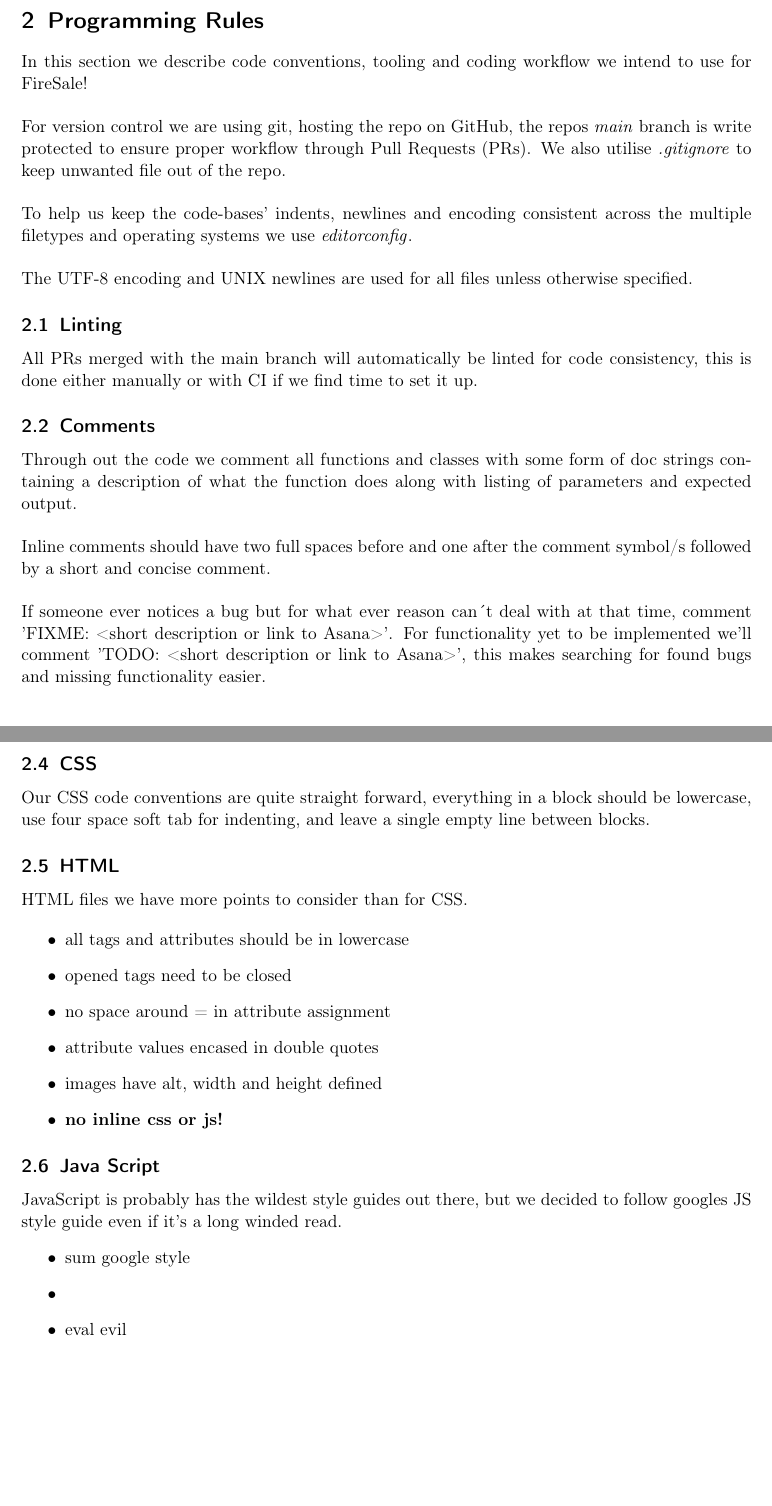
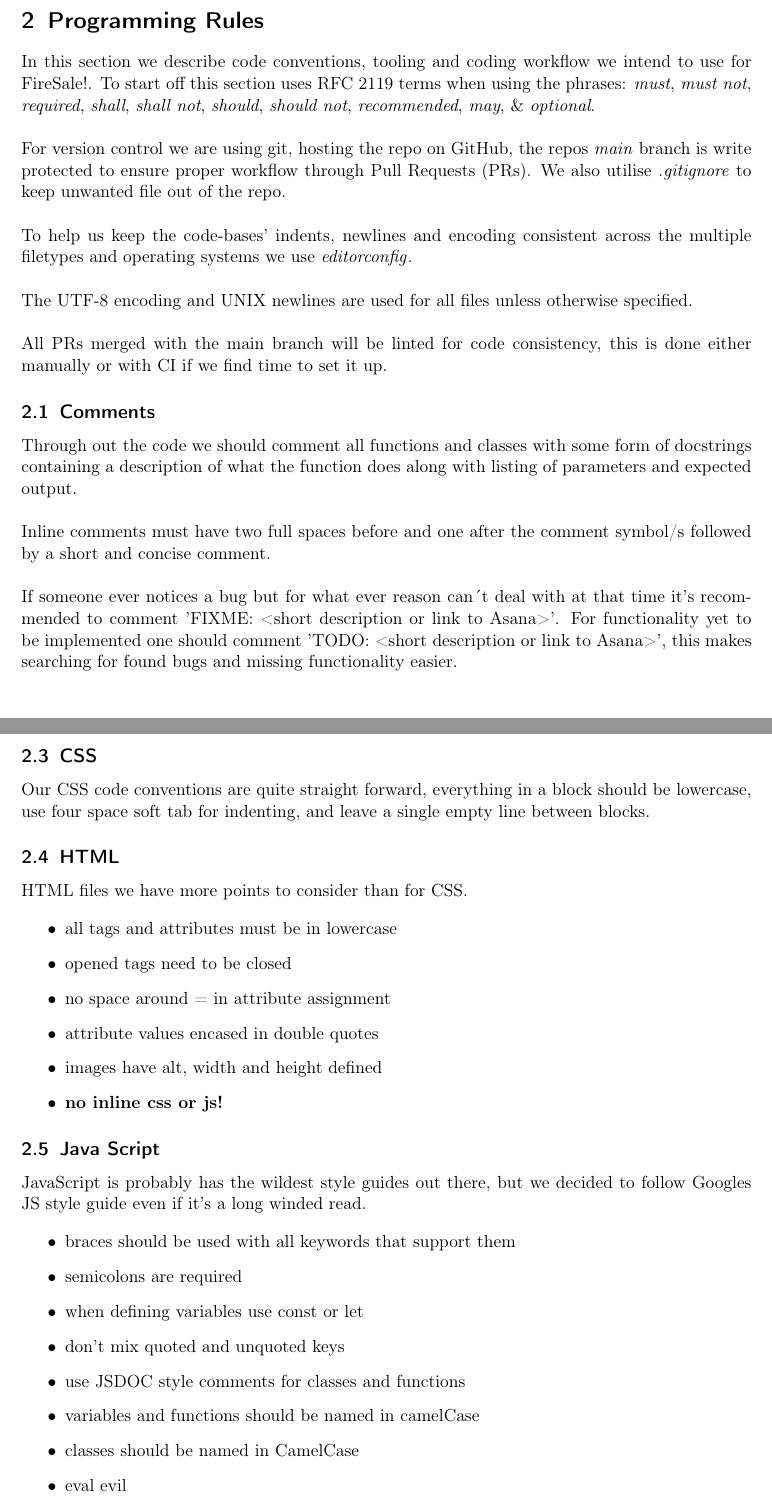
Before and after one commit to T-220-VLN2-H2/Design-Report, a LaTeX document (main.tex, which reads Sections/programming-rules.tex): two parts of pages 8 and 9 of 11 before the commit and two parts of pages 8 and 9 of 12 after it, joined at a grey line, cut so that both start at the same text, the shorter picture padded with empty space. Compiled offline with pdfLaTeX.

Commit message:
Updates from Overleaf

```diff
--- a/Sections/programming-rules.tex
+++ b/Sections/programming-rules.tex
@@ -1,26 +1,22 @@
 \section{Programming Rules}
 
-In this section we describe code conventions, tooling and coding workflow we intend to use for FireSale!\\
+In this section we describe code conventions, tooling and coding workflow we intend to use for FireSale!. To start off this section uses \href{https://datatracker.ietf.org/doc/html/rfc2119}{RFC 2119}
+terms when using the phrases: \textit{must}, \textit{must not}, \textit{required}, \textit{shall}, \textit{shall not}, \textit{should}, \textit{should not}, \textit{recommended}, \textit{may}, \& \textit{optional}.\\
 
-\noindent
 For version control we are using git, hosting the repo on GitHub, the repos \textit{main} branch is write protected to ensure proper workflow through Pull Requests (PRs). We also utilise \textit{.gitignore} to keep unwanted file out of the repo.\\
 
-\noindent
 To help us keep the code-bases' indents, newlines and encoding consistent across the multiple filetypes and operating systems we use \href{https://editorconfig.org}{\textit{editorconfig}}.\\
 
-\noindent The UTF-8 encoding and UNIX newlines are used for all files unless otherwise specified.
+The UTF-8 encoding and UNIX newlines are used for all files unless otherwise specified.\\
 
-\subsection{Linting}
-All PRs merged with the main branch will automatically be linted for code consistency, this is done either manually or with CI if we find time to set it up.
+All PRs merged with the main branch will be linted for code consistency, this is done either manually or with CI if we find time to set it up.
 
 \subsection{Comments}
-Through out the code we comment all functions and classes with some form of doc strings containing a description of what the function does along with listing of parameters and expected output.\\
+Through out the code we should comment all functions and classes with some form of docstrings containing a description of what the function does along with listing of parameters and expected output.\\
 
-\noindent
-Inline comments should have two full spaces before and one after the comment symbol/s followed by a short and concise comment.\\
+Inline comments must have two full spaces before and one after the comment symbol/s followed by a short and concise comment.\\
 
-\noindent
-If someone ever notices a bug but for what ever reason can´t deal with at that time, comment 'FIXME: <short description or link to Asana>'. For functionality yet to be implemented we'll comment 'TODO: <short description or link to Asana>', this makes searching for found bugs and missing functionality easier.\\
+If someone ever notices a bug but for what ever reason can´t deal with at that time it's recommended to comment 'FIXME: <short description or link to Asana>'. For functionality yet to be implemented one should comment 'TODO: <short description or link to Asana>', this makes searching for found bugs and missing functionality easier.\\
 
 \subsection{Directory Structure}
 
@@ -48,7 +44,7 @@ Our CSS code conventions are quite straight forward, everything in a block shoul
 HTML files we have more points to consider than for CSS.
 
 \begin{itemize}
-	\item all tags and attributes should be in lowercase
+	\item all tags and attributes must be in lowercase
 	\item opened tags need to be closed
 	\item no space around = in attribute assignment
 	\item attribute values encased in double quotes
@@ -57,10 +53,16 @@ HTML files we have more points to consider than for CSS.
 \end{itemize}
 
 \subsection{Java Script}
-JavaScript is probably has the wildest style guides out there, but we decided to follow googles JS style guide even if it's a long winded read.
+JavaScript is probably has the wildest style guides out there, but we decided to follow \href{https://google.github.io/styleguide/jsguide.html}{Googles JS style guide} even if it's a long winded read.
+
 \begin{itemize}
-	\item sum google style
-	\item % TODO: sum googles js code style
+	\item braces should be used with all keywords that support them
+	\item semicolons are required
+	\item when defining variables use const or let
+	\item don't mix quoted and unquoted keys
+	\item use JSDOC style comments for classes and functions
+	\item variables and functions should be named in camelCase
+	\item classes should be named in CamelCase
 	\item eval evil
 \end{itemize}
 
--- a/main.tex
+++ b/main.tex
@@ -4,6 +4,7 @@
 \usepackage{float}
 \usepackage{multicol, caption}
 \usepackage{dirtree}
+\setlength\parindent{0pt} % remove need for \noindent
 % page numbering
 \pagestyle{plain}
 
```
Also changed, not shown: Sections/conclusion.tex (+2 -0 lines), Sections/introduction.tex (+2 -2 lines), Sections/programming-rules.tex (7 more changed lines).
